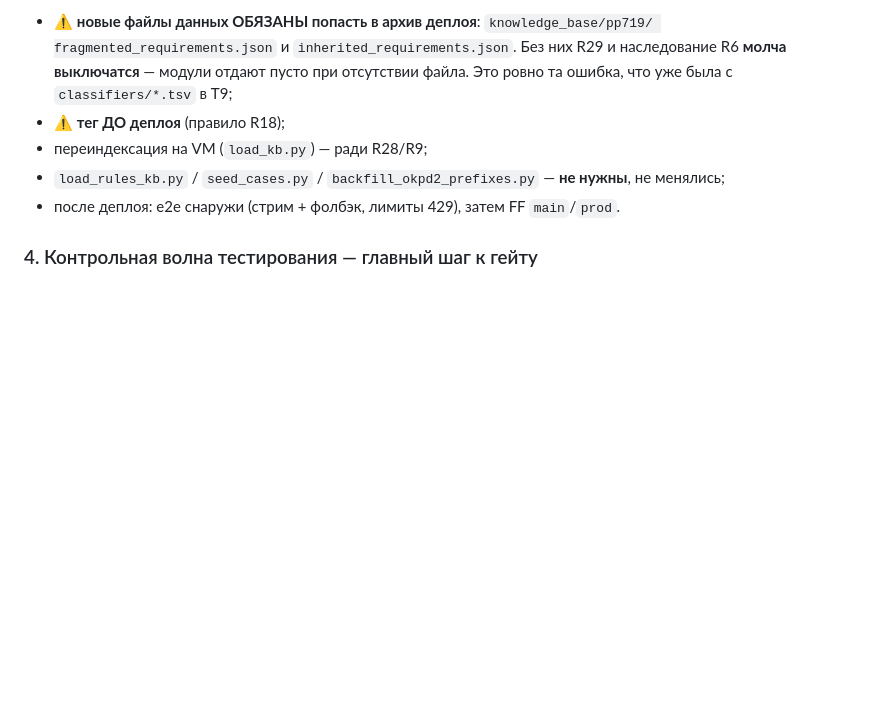
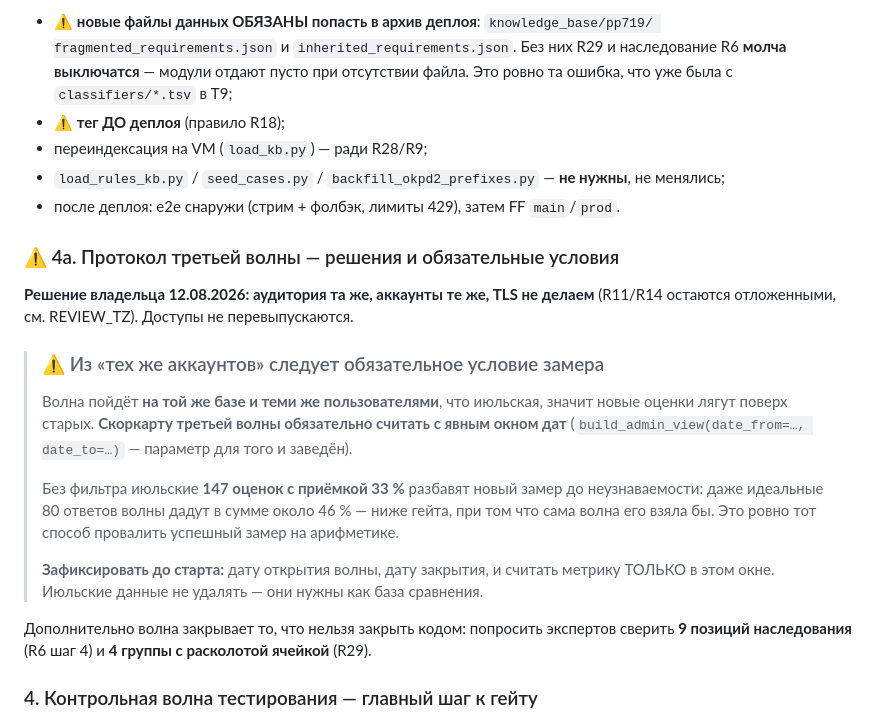
Before and after one commit to pan3v1n/navigator-719, a Markdown page: docs/NEXT_SESSION.md, the part around the change. GitHub-like rendering; blank space fills up the shorter version.

Commit message:
docs: решение по TLS к третьей волне + обязательное окно дат для замера
Решение владельца 12.08.2026: аудитория третьей волны не расширяется — тот же круг
региональных ТПП и те же аккаунты. TLS не делаем, R11/R14 остаются отложенными, доступы
не перевыпускаются. Условие пересмотра прежнее: выход за этот круг делает R11 блокером.
Попутно: обратного прокси не будет, значит X-Forwarded-For пока не нужен и лимит входа
продолжает ключевать по реальному адресу клиента.

Из «тех же аккаунтов» следует условие, которое легко упустить: волна пойдёт на той же базе,
и новые оценки лягут поверх июльских. Скоркарту обязательно считать с явным окном дат —
иначе 147 июльских оценок с приёмкой 33 % разбавят замер до ~46 % даже при идеальной волне,
то есть успешный результат будет провален арифметикой. Параметр build_admin_view для этого
уже есть, нужно им воспользоваться и зафиксировать даты до старта.

Co-Authored-By: Claude Opus 5 (1M context) <noreply@anthropic.com>
Claude-Session: https://claude.ai/code/session_01V83cQu2SXtAMStaxYyAP5v

```diff
--- a/docs/NEXT_SESSION.md
+++ b/docs/NEXT_SESSION.md
@@ -148,6 +148,27 @@ Desktop, если был остановлен (`docker start qdrant`).
 - `load_rules_kb.py` / `seed_cases.py` / `backfill_okpd2_prefixes.py` — **не нужны**, не менялись;
 - после деплоя: e2e снаружи (стрим + фолбэк, лимиты 429), затем FF `main`/`prod`.
 
+### ⚠ 4а. Протокол третьей волны — решения и обязательные условия
+
+**Решение владельца 12.08.2026: аудитория та же, аккаунты те же, TLS не делаем** (R11/R14
+остаются отложенными, см. REVIEW_TZ). Доступы не перевыпускаются.
+
+> ### ⚠ Из «тех же аккаунтов» следует обязательное условие замера
+>
+> Волна пойдёт **на той же базе и теми же пользователями**, что июльская, значит новые оценки
+> лягут поверх старых. **Скоркарту третьей волны обязательно считать с явным окном дат**
+> (`build_admin_view(date_from=…, date_to=…)` — параметр для того и заведён).
+>
+> Без фильтра июльские **147 оценок с приёмкой 33 %** разбавят новый замер до неузнаваемости:
+> даже идеальные 80 ответов волны дадут в сумме около 46 % — ниже гейта, при том что сама
+> волна его взяла бы. Это ровно тот способ провалить успешный замер на арифметике.
+>
+> **Зафиксировать до старта:** дату открытия волны, дату закрытия, и считать метрику ТОЛЬКО
+> в этом окне. Июльские данные не удалять — они нужны как база сравнения.
+
+Дополнительно волна закрывает то, что нельзя закрыть кодом: попросить экспертов сверить
+**9 позиций наследования** (R6 шаг 4) и **4 группы с расколотой ячейкой** (R29).
+
 ### 4. Контрольная волна тестирования — главный шаг к гейту
 
 Всё, что делалось в этой сессии, меряется одним: **повторным замером приёмки**. Целевой объём —
```
Also changed, not shown: docs/REVIEW_TZ.md (+11 -0 lines).
